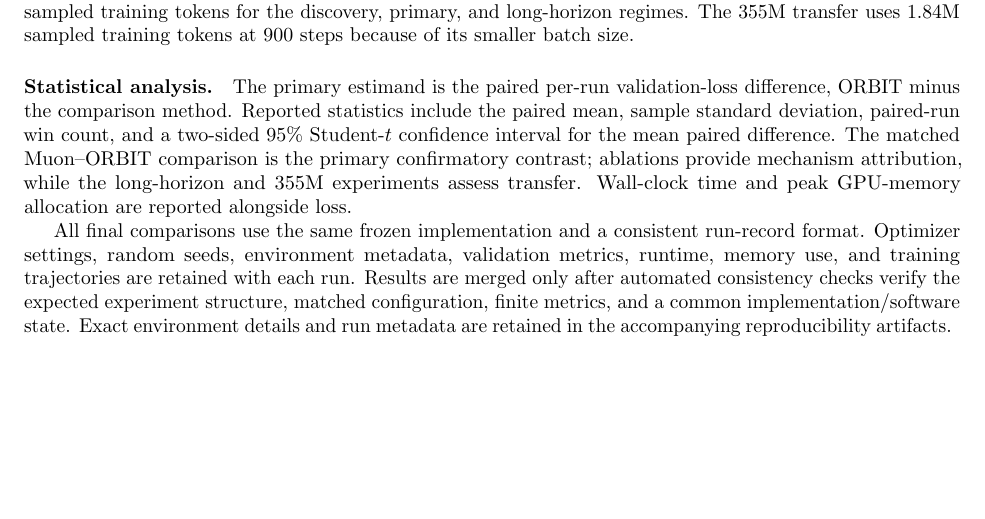
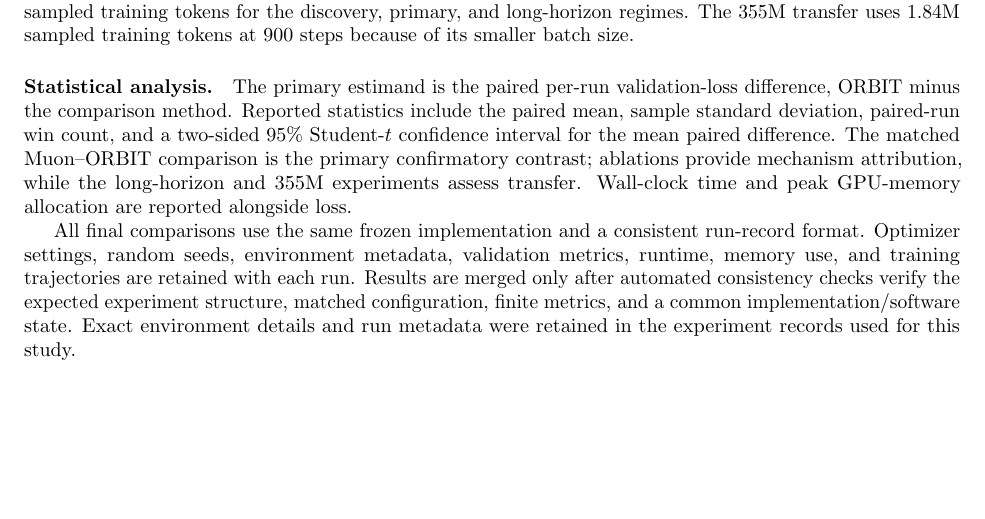
Before and after one commit to pop123-ux/ASTRO, a LaTeX paper (docs/orbit/paper/main.tex, which reads docs/orbit/paper/methods.tex): part of page 5 of 8, cut so that both start at the same text. Compiled offline with pdfLaTeX; a LaTeX package or settings file that is missing is left out.

Commit message:
Clarify experiment-record provenance

```diff
--- a/docs/orbit/paper/methods.tex
+++ b/docs/orbit/paper/methods.tex
@@ -251,5 +251,5 @@ Optimizer settings, random seeds, environment metadata, validation metrics, runt
 memory use, and training trajectories are retained with each run. Results are merged only
 after automated consistency checks verify the expected experiment structure, matched
 configuration, finite metrics, and a common implementation/software state. Exact
-environment details and run metadata are retained in the accompanying reproducibility
-artifacts.
+environment details and run metadata were retained in the experiment records used for this
+study.
```
